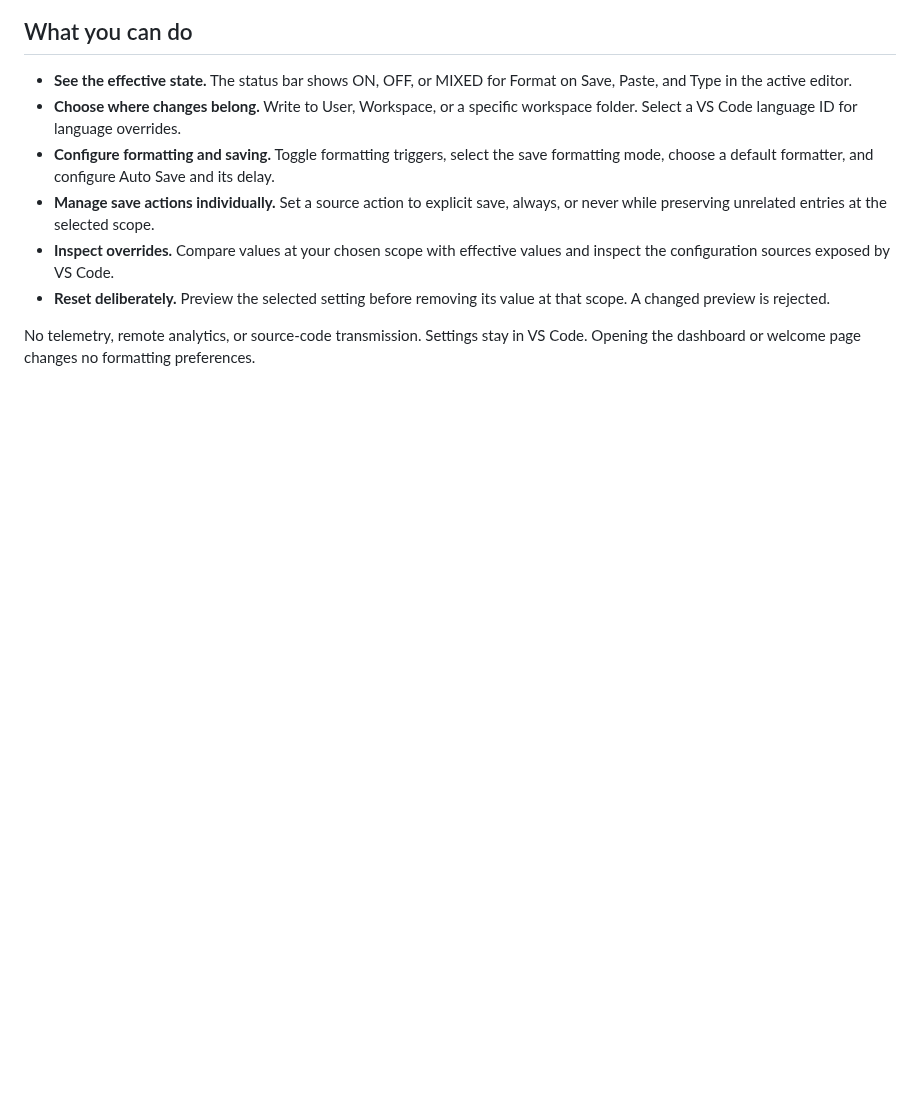
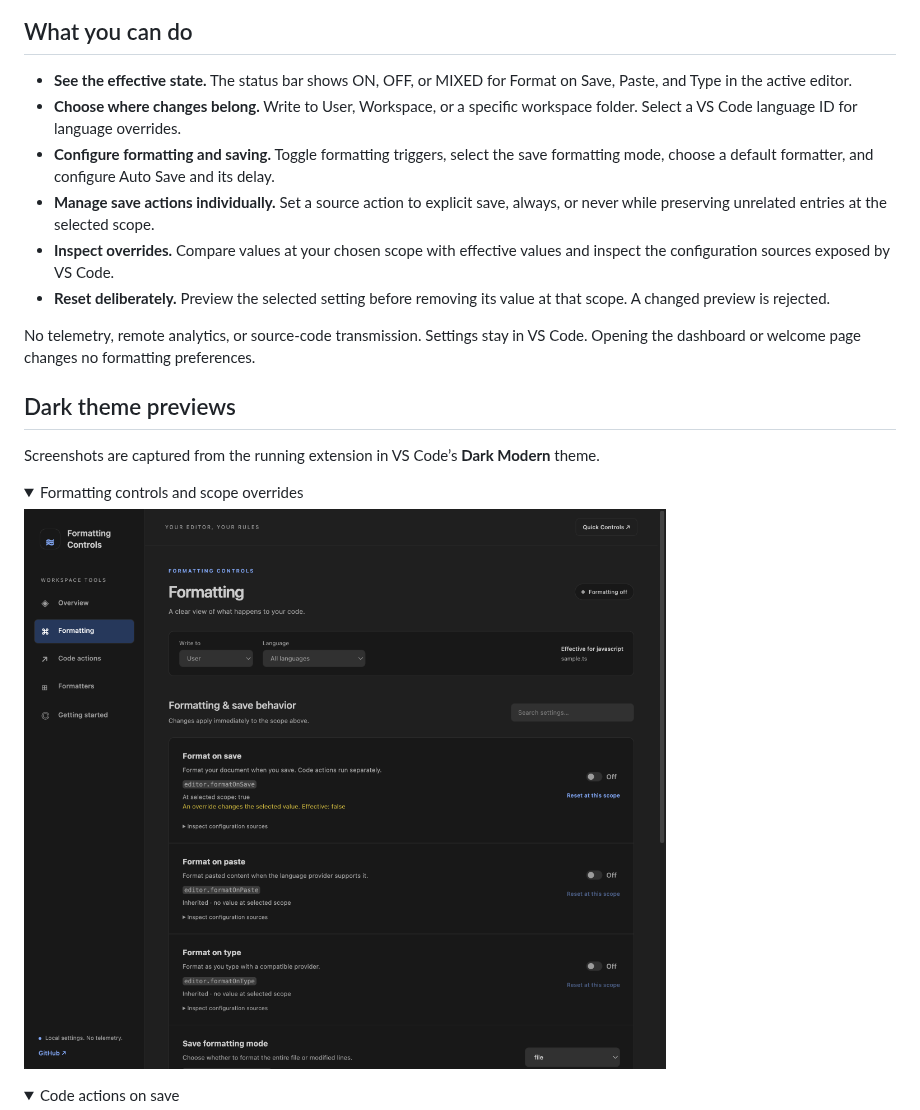
Before and after one commit to kira-explore/formatting-controls, a Markdown page: README.md, the part around one of its changes. Rendered like a GitHub page; pictures changed too: docs/assets/dashboard-dark-formatting.png (added); folded sections open; blank space fills up the shorter version.

Commit message:
docs(readme): add dark gallery and versioned toolchain badges

```diff
--- a/README.md
+++ b/README.md
@@ -20,3 +26,18 @@ A control center for VS Code formatting, save actions, and language settings. Ma
 - **Reset deliberately.** Preview the selected setting before removing its value at that scope. A changed preview is rejected.
 
 No telemetry, remote analytics, or source-code transmission. Settings stay in VS Code. Opening the dashboard or welcome page changes no formatting preferences.
+
+## Dark theme previews
+
+Screenshots are captured from the running extension in VS Code’s **Dark Modern** theme.
+
+<details>
+<summary>Formatting controls and scope overrides</summary>
+
+![Formatting controls and an effective-value override in Dark Modern](docs/assets/dashboard-dark-formatting.png)
+
+</details>
+
+<details>
+<summary>Code actions on save</summary>
+
```
Also changed, not shown: other parts of README.md (+19 -8 lines), docs/assets/dashboard-dark-code-actions.png (added), docs/assets/dashboard.png.
